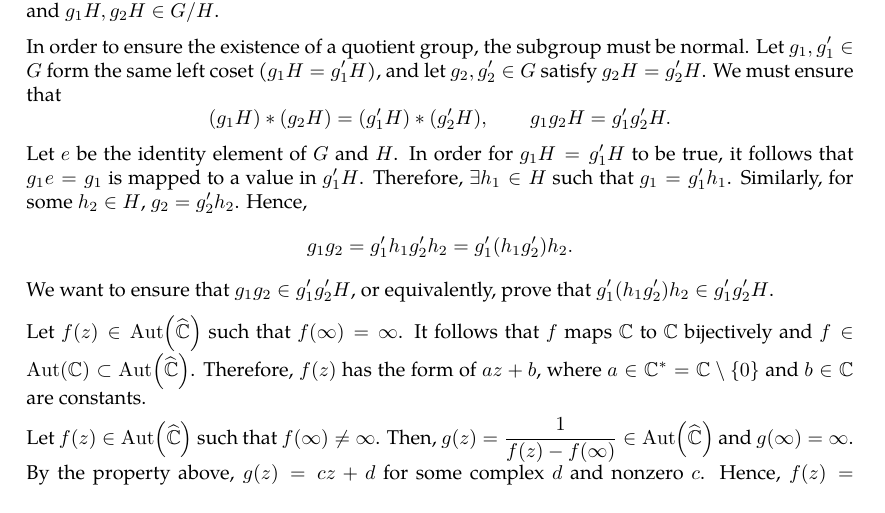
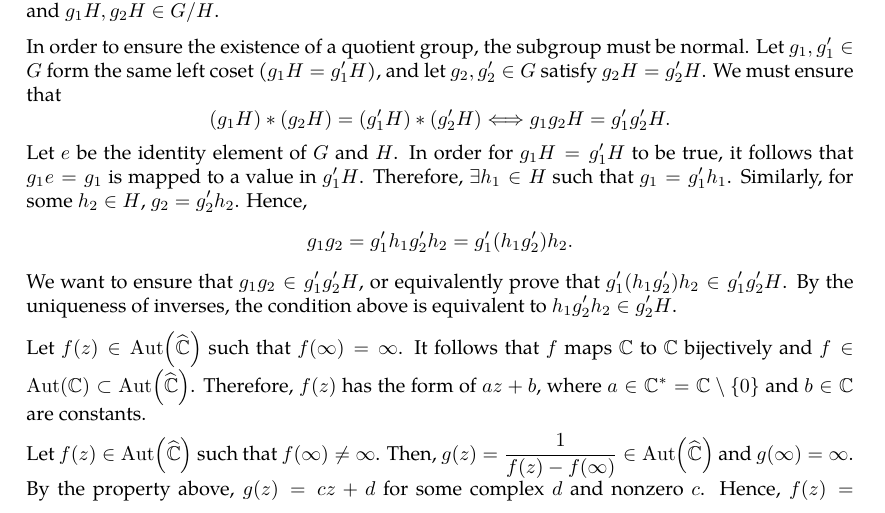
Before and after one commit to slipperking/complex-analysis-latex, a LaTeX document (main.tex): part of page 82 of 93, cut so that both start at the same text. Compiled offline with pdfLaTeX.

Commit message:
overleaf_to_git (Sun Jul  6 18:47:19 2025 -0700): update main.tex from r17170 to r17172

```diff
--- a/main.tex
+++ b/main.tex
@@ -2046,10 +2046,10 @@ To make more profound conclusions on the structure of \(\Aut\qty(\riemannsphere)
 	Let \(G\) be a group, and let \(H\subseteq G\) be a normal subgroup. Then the \textit{quotient group} of \(G\) by \(H\) is defined as \[G/H=\cbraces{gH}{g\in G}.\] The operation (\(*\)) on the quotient group is defined as \((g_1H)*(g_2H)=g_1g_2H\), where \(g_1,g_2\in G\) and \(g_1H,g_2H\in G/H\).
 \end{definition}
 In order to ensure the existence of a quotient group, the subgroup must be normal. Let \(g_1,g_1'\in G\) form the same left coset (\(g_1H=g_1'H\)), and let \(g_2,g_2'\in G\) satisfy \(g_2H=g_2'H\). We must ensure that \begin{equation*}
-	(g_1H)*(g_2H)=(g_1'H)*(g_2'H),\qquad g_1g_2H=g_1'g_2'H.
+	(g_1H)*(g_2H)=(g_1'H)*(g_2'H)\Longleftrightarrow g_1g_2H=g_1'g_2'H.
 \end{equation*}
 Let \(e\) be the identity element of \(G\) and \(H\). In order for \(g_1H=g_1'H\) to be true, it follows that \(g_1e=g_1\) is mapped to a value in \(g_1'H\). Therefore, \(\exists h_1\in H\) such that \(g_1=g_1'h_1\). Similarly, for some \(h_2\in H\), \(g_2=g_2'h_2\). Hence, \[g_1g_2=g_1'h_1g_2'h_2=g_1'\qty(h_1g_2')h_2.\]
-We want to ensure that \(g_1g_2\in g_1'g_2'H\), or equivalently, prove that \(g_1'\qty(h_1g_2')h_2\in g_1'g_2'H\).
+We want to ensure that \(g_1g_2\in g_1'g_2'H\), or equivalently prove that \(g_1'\qty(h_1g_2')h_2\in g_1'g_2'H\). By the uniqueness of inverses, the condition above is equivalent to \(h_1g_2'h_2\in g_2'H\).
 
 Let \(f(z)\in \Aut\qty(\riemannsphere)\) such that \(f(\infty)=\infty\). It follows that \(f\) maps \(\mathbb{C}\) to \(\mathbb{C}\) bijectively and \(f\in\Aut(\mathbb{C})\subset\Aut\qty(\riemannsphere)\). Therefore, \(f(z)\) has the form of \(az+b\), where \(a\in\mathbb{C}^*=\mathbb{C}\setminus\qty{0}\) and \(b\in\mathbb{C}\) are constants.
 
```
